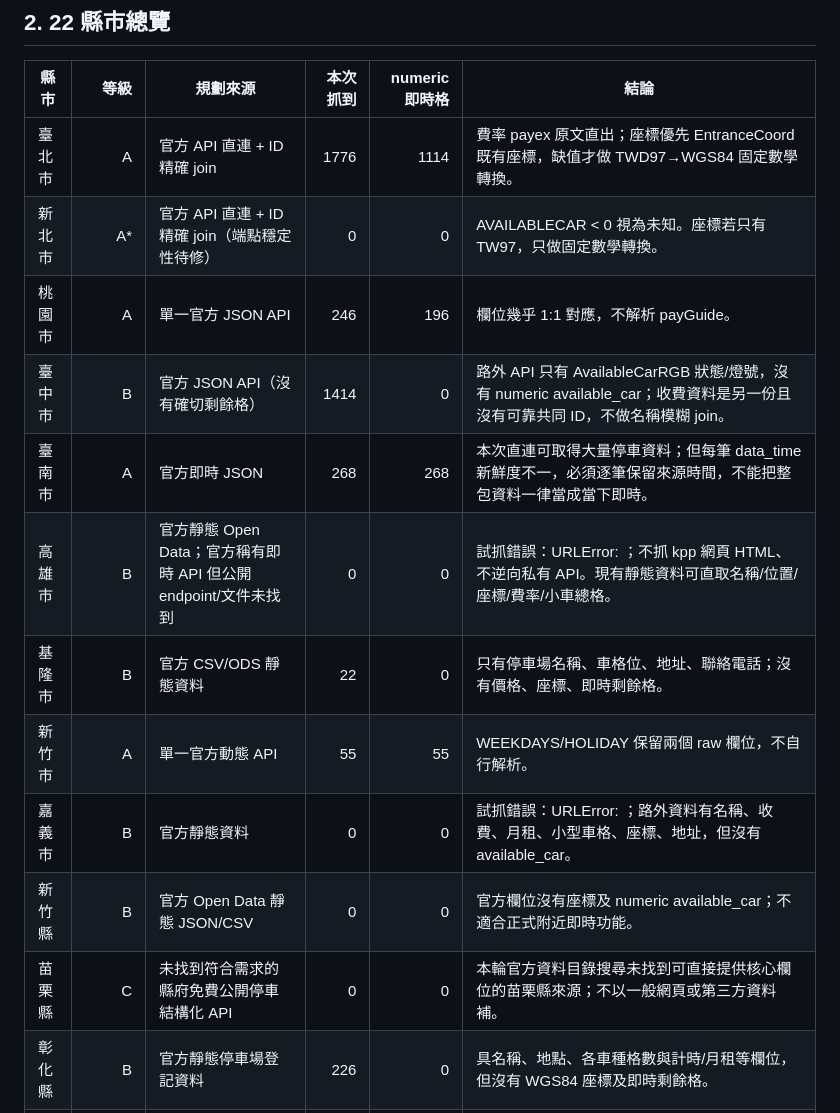
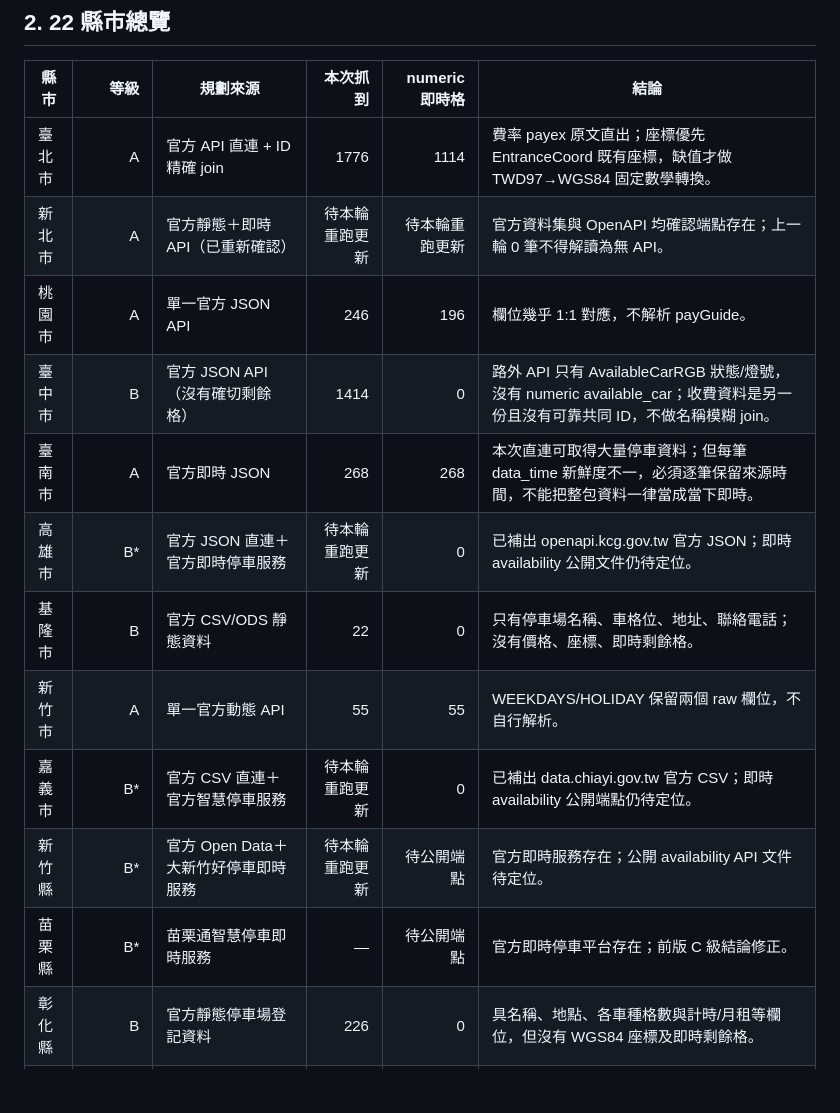
Before and after one commit to hub-google/OpenData, a Markdown page: 停車/全台縣市停車API盤點.md, the part around one of its changes. Rendered like a GitHub page; blank space fills up the shorter version.

```diff
--- a/停車/全台縣市停車API盤點.md
+++ b/停車/全台縣市停車API盤點.md
@@ -42,14 +82,14 @@
 | 縣市 | 等級 | 規劃來源 | 本次抓到 | numeric 即時格 | 結論 |
 |---|---:|---|---:|---:|---|
 | 臺北市 | A | 官方 API 直連 + ID 精確 join | 1776 | 1114 | 費率 payex 原文直出；座標優先 EntranceCoord 既有座標，缺值才做 TWD97→WGS84 固定數學轉換。 |
-| 新北市 | A* | 官方 API 直連 + ID 精確 join（端點穩定性待修） | 0 | 0 | AVAILABLECAR < 0 視為未知。座標若只有 TW97，只做固定數學轉換。 |
+| 新北市 | A | 官方靜態＋即時 API（已重新確認） | 待本輪重跑更新 | 待本輪重跑更新 | 官方資料集與 OpenAPI 均確認端點存在；上一輪 0 筆不得解讀為無 API。 |
 | 桃園市 | A | 單一官方 JSON API | 246 | 196 | 欄位幾乎 1:1 對應，不解析 payGuide。 |
 | 臺中市 | B | 官方 JSON API（沒有確切剩餘格） | 1414 | 0 | 路外 API 只有 AvailableCarRGB 狀態/燈號，沒有 numeric available_car；收費資料是另一份且沒有可靠共同 ID，不做名稱模糊 join。 |
 | 臺南市 | A | 官方即時 JSON | 268 | 268 | 本次直連可取得大量停車資料；但每筆 data_time 新鮮度不一，必須逐筆保留來源時間，不能把整包資料一律當成當下即時。 |
-| 高雄市 | B | 官方靜態 Open Data；官方稱有即時 API 但公開 endpoint/文件未找到 | 0 | 0 | 試抓錯誤：URLError: <urlopen error timed out>；不抓 kpp 網頁 HTML、不逆向私有 API。現有靜態資料可直取名稱/位置/座標/費率/小車總格。 |
+| 高雄市 | B* | 官方 JSON 直連＋官方即時停車服務 | 待本輪重跑更新 | 0 | 已補出 openapi.kcg.gov.tw 官方 JSON；即時 availability 公開文件仍待定位。 |
 | 基隆市 | B | 官方 CSV/ODS 靜態資料 | 22 | 0 | 只有停車場名稱、車格位、地址、聯絡電話；沒有價格、座標、即時剩餘格。 |
 | 新竹市 | A | 單一官方動態 API | 55 | 55 | WEEKDAYS/HOLIDAY 保留兩個 raw 欄位，不自行解析。 |
-| 嘉義市 | B | 官方靜態資料 | 0 | 0 | 試抓錯誤：URLError: <urlopen error timed out>；路外資料有名稱、收費、月租、小型車格、座標、地址，但沒有 available_car。 |
-| 新竹縣 | B | 官方 Open Data 靜態 JSON/CSV | 0 | 0 | 官方欄位沒有座標及 numeric available_car；不適合正式附近即時功能。 |
-| 苗栗縣 | C | 未找到符合需求的縣府免費公開停車結構化 API | 0 | 0 | 本輪官方資料目錄搜尋未找到可直接提供核心欄位的苗栗縣來源；不以一般網頁或第三方資料補。 |
+| 嘉義市 | B* | 官方 CSV 直連＋官方智慧停車服務 | 待本輪重跑更新 | 0 | 已補出 data.chiayi.gov.tw 官方 CSV；即時 availability 公開端點仍待定位。 |
+| 新竹縣 | B* | 官方 Open Data＋大新竹好停車即時服務 | 待本輪重跑更新 | 待公開端點 | 官方即時服務存在；公開 availability API 文件待定位。 |
+| 苗栗縣 | B* | 苗栗通智慧停車即時服務 | — | 待公開端點 | 官方即時停車平台存在；前版 C 級結論修正。 |
 | 彰化縣 | B | 官方靜態停車場登記資料 | 226 | 0 | 具名稱、地點、各車種格數與計時/月租等欄位，但沒有 WGS84 座標及即時剩餘格。 |
```
Also changed, not shown: other parts of 停車/全台縣市停車API盤點.md (+50 -10 lines).
